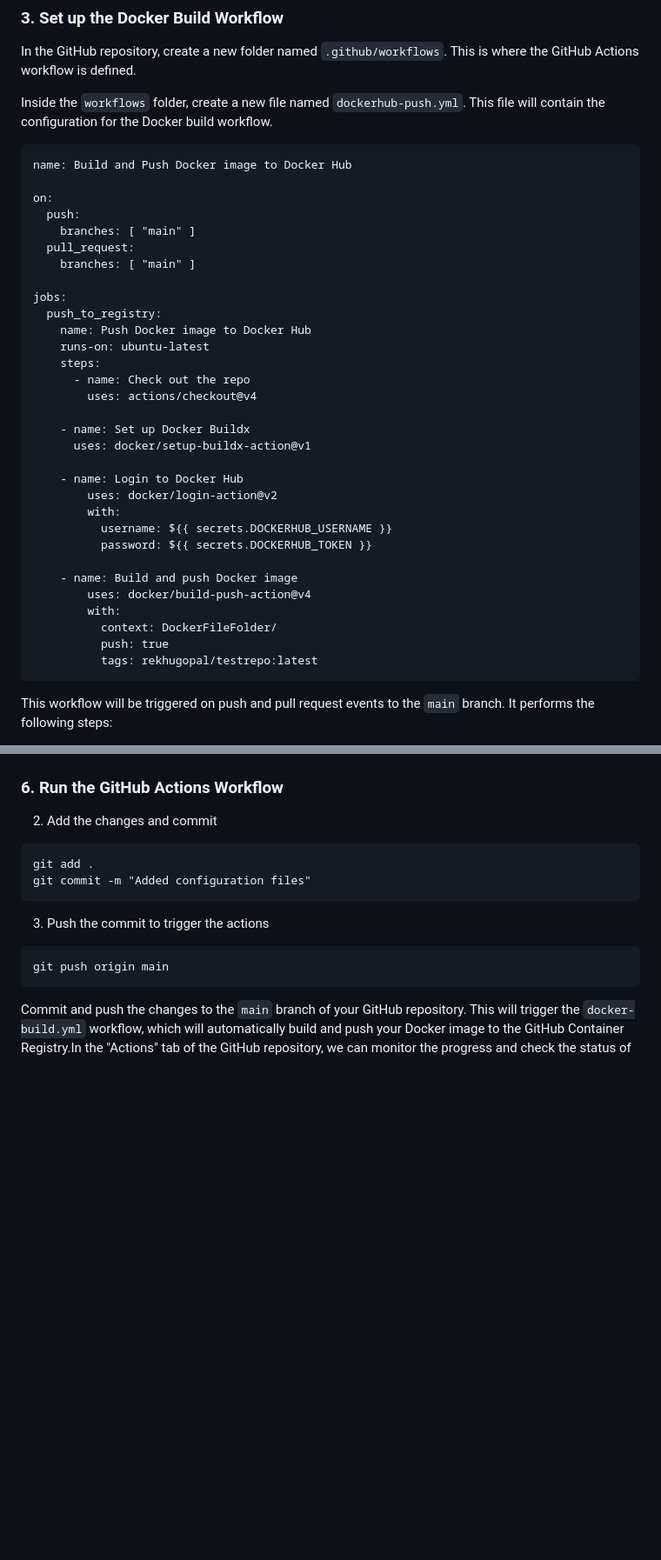
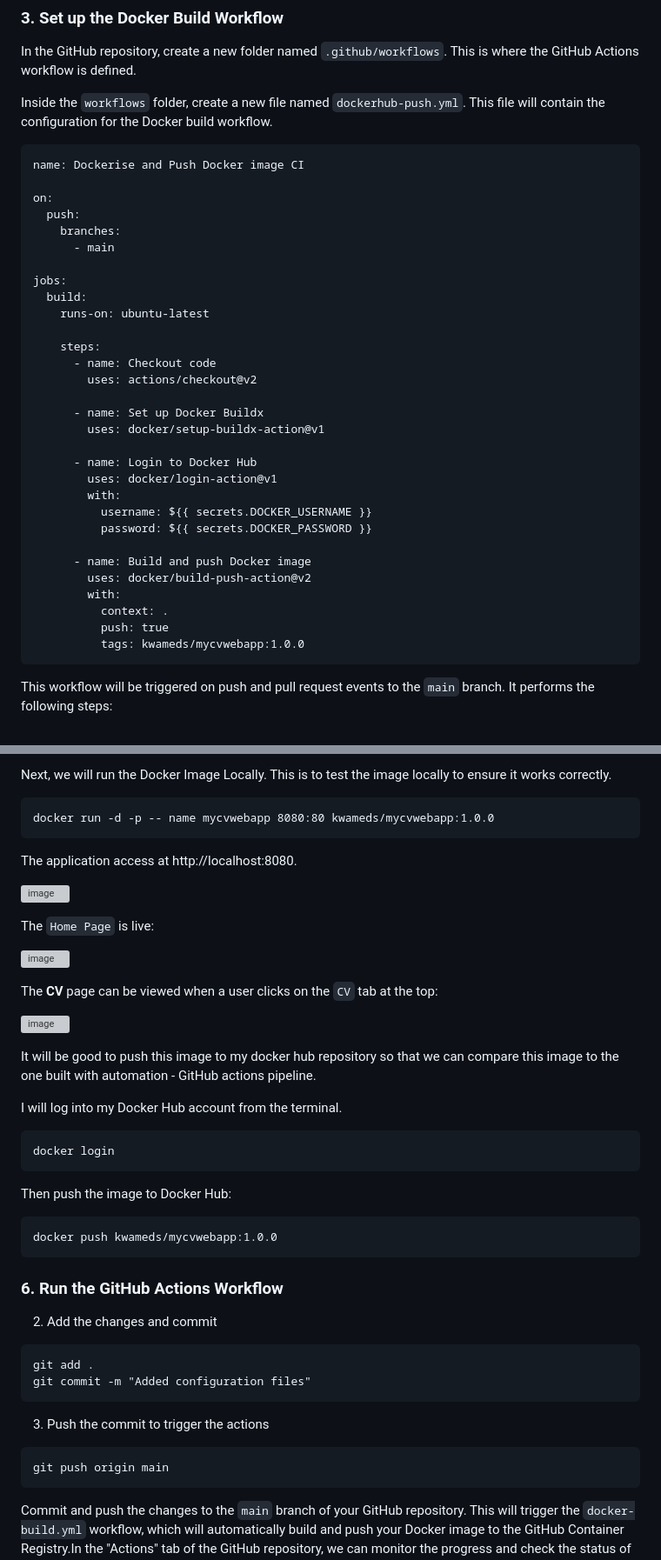
Before and after one commit to JonesKwameOsei/Deploy-myCV_WebApp-with-Docker-GitHub-Actions-CI, a Markdown page: README.md, 2 parts joined by grey strips. Shown at 87% size. Rendered like a GitHub page; blank space fills up the shorter version; grey boxes are pictures that could not be loaded.

````diff
--- a/README.md
+++ b/README.md
@@ -96,37 +96,36 @@ In the GitHub repository, create a new folder named `.github/workflows`. This is
 Inside the `workflows` folder, create a new file named `dockerhub-push.yml`. This file will contain the configuration for the Docker build workflow.
 
 ```
-name: Build and Push Docker image to Docker Hub
+name: Dockerise and Push Docker image CI
 
 on:
   push:
-    branches: [ "main" ]
-  pull_request:
-    branches: [ "main" ]
+    branches:
+      - main
 
 jobs:
-  push_to_registry:
-    name: Push Docker image to Docker Hub
+  build:
     runs-on: ubuntu-latest
+
     steps:
-      - name: Check out the repo
-        uses: actions/checkout@v4
+      - name: Checkout code
+        uses: actions/checkout@v2
 
-    - name: Set up Docker Buildx
-      uses: docker/setup-buildx-action@v1
+      - name: Set up Docker Buildx
+        uses: docker/setup-buildx-action@v1
 
-    - name: Login to Docker Hub
-        uses: docker/login-action@v2
+      - name: Login to Docker Hub
+        uses: docker/login-action@v1
         with:
-          username: ${{ secrets.DOCKERHUB_USERNAME }}
-          password: ${{ secrets.DOCKERHUB_TOKEN }}
+          username: ${{ secrets.DOCKER_USERNAME }}
+          password: ${{ secrets.DOCKER_PASSWORD }}
 
-    - name: Build and push Docker image
-        uses: docker/build-push-action@v4
+      - name: Build and push Docker image
+        uses: docker/build-push-action@v2
         with:
-          context: DockerFileFolder/
+          context: .
           push: true
-          tags: rekhugopal/testrepo:latest
+          tags: kwameds/mycvwebapp:1.0.0
 ```
 
 This workflow will be triggered on push and pull request events to the `main` branch. It performs the following steps:
@@ -181,3 +250,25 @@ The configuration should look like this:<p>
+Next, we will run the Docker Image Locally. This is to test the image locally to ensure it works correctly.
+```
+docker run -d -p -- name mycvwebapp 8080:80 kwameds/mycvwebapp:1.0.0
+```
+The application access at http://localhost:8080.<p>
+![image](https://github.com/JonesKwameOsei/myCV_WebApp/assets/81886509/4a6a6940-c4a4-4442-b769-3e4c6fb7b2c3)<p>
+The `Home Page` is live:<p>
+![image](https://github.com/JonesKwameOsei/myCV_WebApp/assets/81886509/d50e3c87-6013-4e4a-ba9c-4e94ec229905)<p>
+The **CV** page can be viewed when a user clicks on the `CV` tab at the top:<p>
+![image](https://github.com/JonesKwameOsei/myCV_WebApp/assets/81886509/0cedbdd5-c2df-42a3-80f8-ff4047b8640c)<p>
+
+It will be good to push this image to my docker hub repository so that we can compare this image to the one built with automation - GitHub actions pipeline. <p>
+I will log into my Docker Hub account from the terminal.
+```
+docker login
+```
+Then push the image to Docker Hub:<p>
+```
+docker push kwameds/mycvwebapp:1.0.0
+```
+
+
 ### 6. Run the GitHub Actions Workflow
 
 2. Add the changes and commit
````
Also changed, not shown: other parts of README.md (+72 -2 lines).
